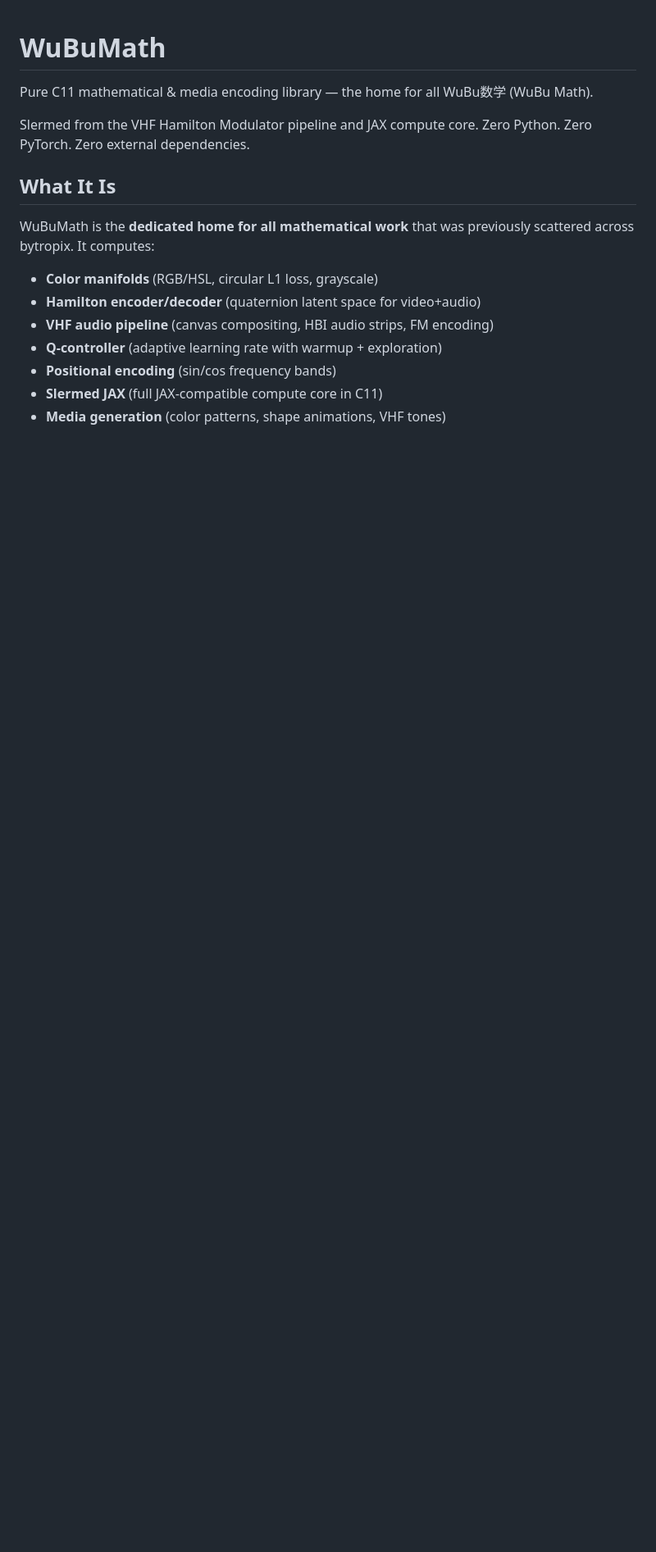
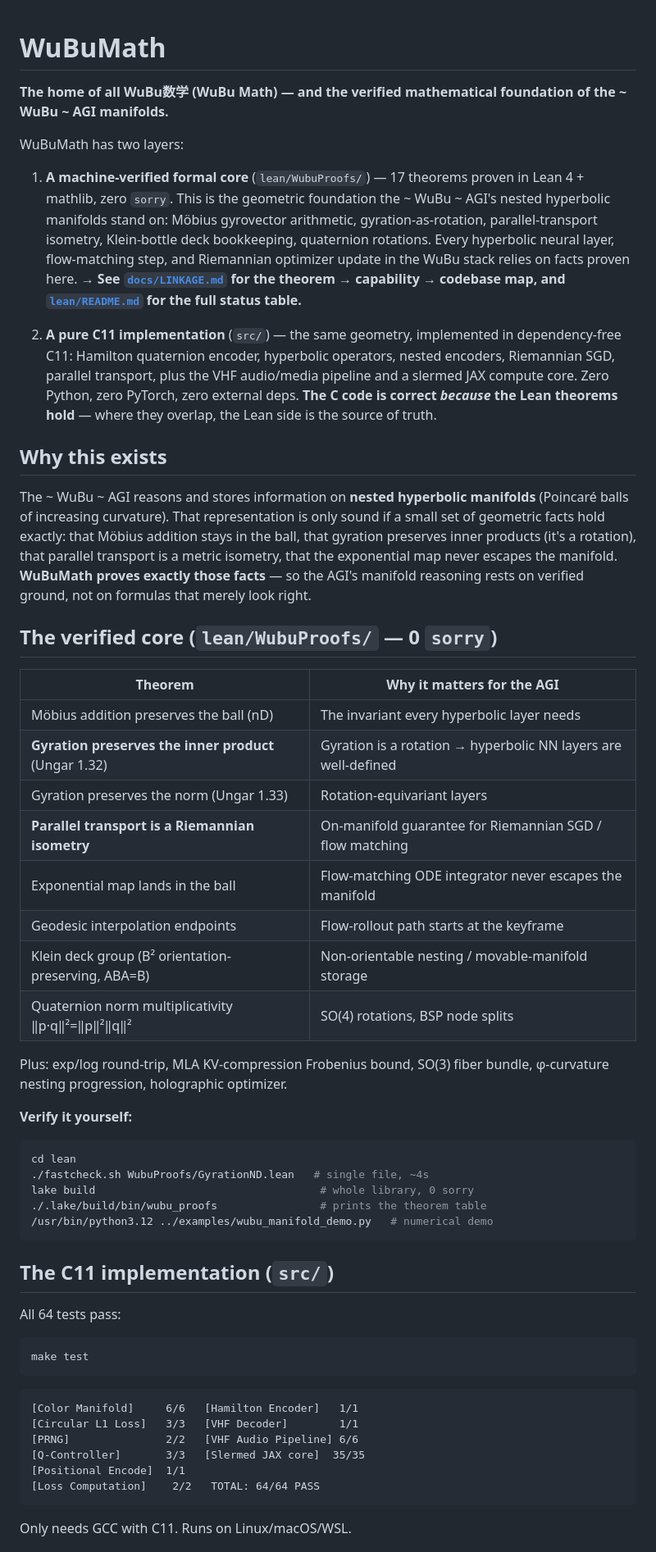
Before and after one commit to waefrebeorn/WuBuMath, a Markdown page: README.md, the part around one of its changes. Shown at 82% size. GitHub-like rendering; blank space fills up the shorter version.

````diff
--- a/README.md
+++ b/README.md
@@ -1,17 +1,79 @@
 # WuBuMath
 
-Pure C11 mathematical & media encoding library — the home for all WuBu数学 (WuBu Math).
+**The home of all WuBu数学 (WuBu Math) — and the verified mathematical
+foundation of the ~ WuBu ~ AGI manifolds.**
 
-Slermed from the VHF Hamilton Modulator pipeline and JAX compute core. Zero Python. Zero PyTorch. Zero external dependencies.
+WuBuMath has two layers:
 
-## What It Is
+1. **A machine-verified formal core** (`lean/WubuProofs/`) — 17 theorems
+   proven in Lean 4 + mathlib, zero `sorry`. This is the geometric
+   foundation the ~ WuBu ~ AGI's nested hyperbolic manifolds stand on:
+   Möbius gyrovector arithmetic, gyration-as-rotation, parallel-transport
+   isometry, Klein-bottle deck bookkeeping, quaternion rotations. Every
+   hyperbolic neural layer, flow-matching step, and Riemannian optimizer
+   update in the WuBu stack relies on facts proven here.
+   **→ See [`docs/LINKAGE.md`](docs/LINKAGE.md) for the theorem →
+   capability → codebase map, and
+   [`lean/README.md`](lean/README.md) for the full status table.**
 
-WuBuMath is the **dedicated home for all mathematical work** that was previously scattered across bytropix. It computes:
+2. **A pure C11 implementation** (`src/`) — the same geometry, implemented
+   in dependency-free C11: Hamilton quaternion encoder, hyperbolic
+   operators, nested encoders, Riemannian SGD, parallel transport, plus
+   the VHF audio/media pipeline and a slermed JAX compute core. Zero
+   Python, zero PyTorch, zero external deps. **The C code is correct
+   *because* the Lean theorems hold** — where they overlap, the Lean side
+   is the source of truth.
 
-- **Color manifolds** (RGB/HSL, circular L1 loss, grayscale)
-- **Hamilton encoder/decoder** (quaternion latent space for video+audio)
-- **VHF audio pipeline** (canvas compositing, HBI audio strips, FM encoding)
-- **Q-controller** (adaptive learning rate with warmup + exploration)
-- **Positional encoding** (sin/cos frequency bands)
-- **Slermed JAX** (full JAX-compatible compute core in C11)
-- **Media generation** (color patterns, shape animations, VHF tones)
+## Why this exists
+
+The ~ WuBu ~ AGI reasons and stores information on **nested hyperbolic
+manifolds** (Poincaré balls of increasing curvature). That representation
+is only sound if a small set of geometric facts hold exactly: that Möbius
+addition stays in the ball, that gyration preserves inner products (it's a
+rotation), that parallel transport is a metric isometry, that the
+exponential map never escapes the manifold. **WuBuMath proves exactly
+those facts** — so the AGI's manifold reasoning rests on verified ground,
+not on formulas that merely look right.
+
+## The verified core (`lean/WubuProofs/` — 0 `sorry`)
+
+| Theorem | Why it matters for the AGI |
+|---|---|
+| Möbius addition preserves the ball (nD) | The invariant every hyperbolic layer needs |
+| **Gyration preserves the inner product** (Ungar 1.32) | Gyration is a rotation → hyperbolic NN layers are well-defined |
+| Gyration preserves the norm (Ungar 1.33) | Rotation-equivariant layers |
+| **Parallel transport is a Riemannian isometry** | On-manifold guarantee for Riemannian SGD / flow matching |
+| Exponential map lands in the ball | Flow-matching ODE integrator never escapes the manifold |
+| Geodesic interpolation endpoints | Flow-rollout path starts at the keyframe |
+| Klein deck group (B² orientation-preserving, ABA=B) | Non-orientable nesting / movable-manifold storage |
+| Quaternion norm multiplicativity ‖p·q‖²=‖p‖²‖q‖² | SO(4) rotations, BSP node splits |
+
+Plus: exp/log round-trip, MLA KV-compression Frobenius bound, SO(3) fiber
+bundle, φ-curvature nesting progression, holographic optimizer.
+
+**Verify it yourself:**
+```bash
+cd lean
+./fastcheck.sh WubuProofs/GyrationND.lean   # single file, ~4s
+lake build                                   # whole library, 0 sorry
+./.lake/build/bin/wubu_proofs                # prints the theorem table
+/usr/bin/python3.12 ../examples/wubu_manifold_demo.py   # numerical demo
+```
+
+## The C11 implementation (`src/`)
+
+All 64 tests pass:
+```bash
+make test
+```
+```
+[Color Manifold]     6/6   [Hamilton Encoder]   1/1
+[Circular L1 Loss]   3/3   [VHF Decoder]        1/1
+[PRNG]               2/2   [VHF Audio Pipeline] 6/6
+[Q-Controller]       3/3   [Slermed JAX core]  35/35
+[Positional Encode]  1/1
+[Loss Computation]    2/2   TOTAL: 64/64 PASS
+```
+
+Only needs GCC with C11. Runs on Linux/macOS/WSL.
+
````
Also changed, not shown: other parts of README.md (+29 -156 lines).
